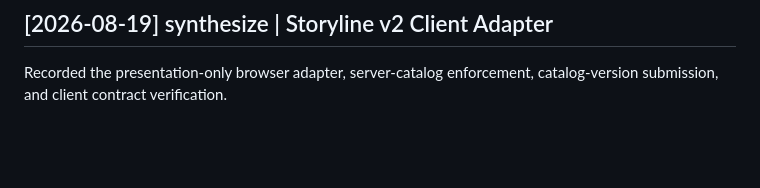
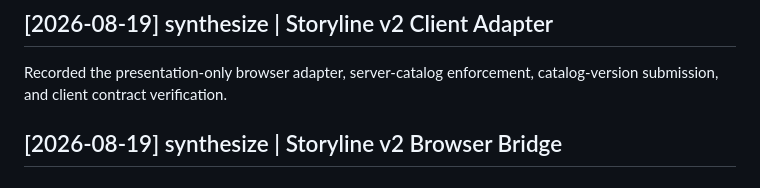
Before and after one commit to rlaw22/the-binding, a Markdown page: knowledge/log.md, the part around the change. Drawn GitHub-style; blank space fills up the shorter version.

```diff
--- a/knowledge/log.md
+++ b/knowledge/log.md
@@ -41,3 +41,6 @@ Recorded the disabled-by-default Fastify v2 transport, canonical session/catalog
 
 ## [2026-08-19] synthesize | Storyline v2 Client Adapter
 Recorded the presentation-only browser adapter, server-catalog enforcement, catalog-version submission, and client contract verification.
+
+
+## [2026-08-19] synthesize | Storyline v2 Browser Bridge
```
Also changed, not shown: knowledge/analysis/storyline-v2-browser-bridge-2026-08-19.md (added, +32 -0 lines), knowledge/index.md (+1 -0 lines).
